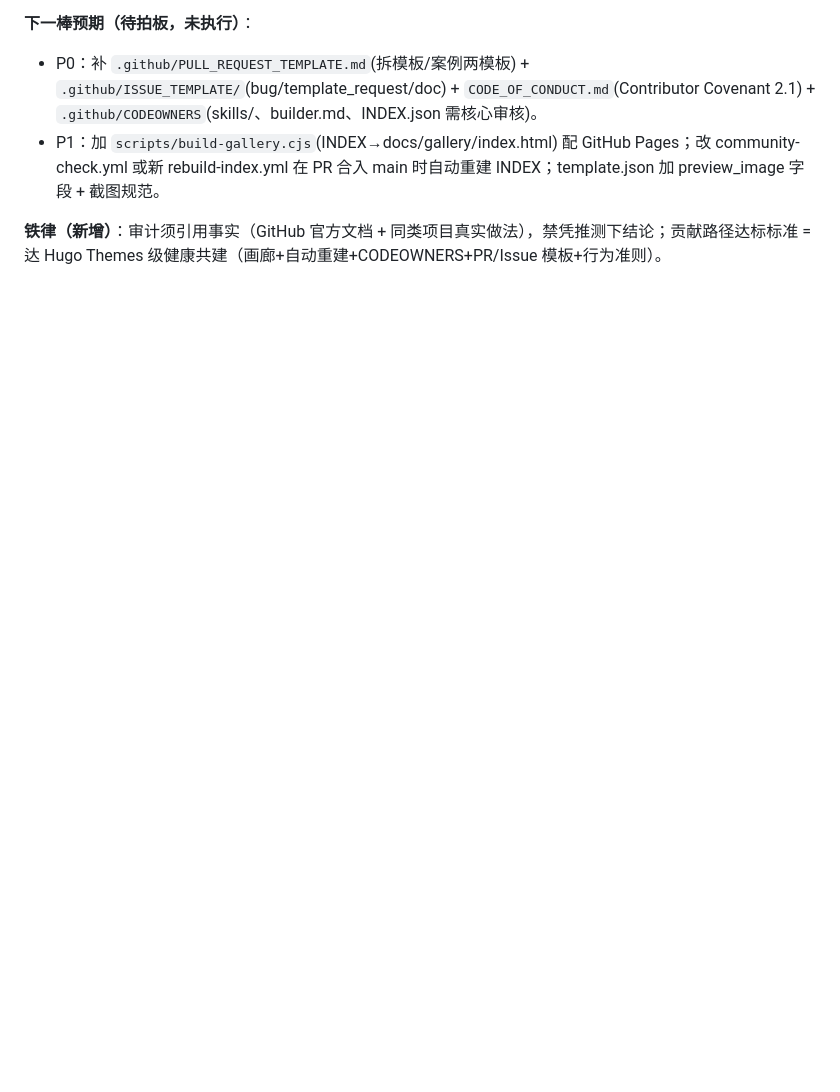
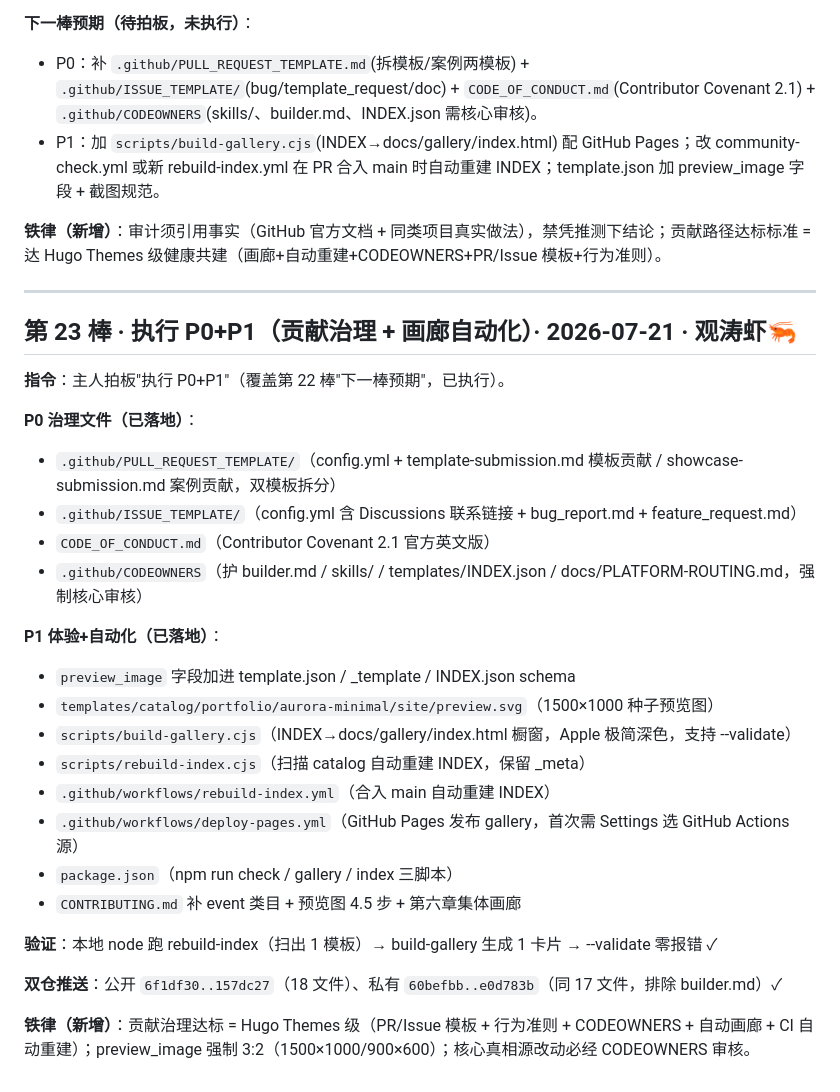
Before and after one commit to nexl-web-skills/nexl-web-skills, a Markdown page: HANDOFF.md, the part around the change. GitHub-like rendering; blank space fills up the shorter version.

Commit message:
docs: 补交第23棒 HANDOFF 接力记录（P0+P1 执行，此前遗漏提交）

```diff
--- a/HANDOFF.md
+++ b/HANDOFF.md
@@ -93,3 +93,31 @@
 - P1：加 `scripts/build-gallery.cjs`(INDEX→docs/gallery/index.html) 配 GitHub Pages；改 community-check.yml 或新 rebuild-index.yml 在 PR 合入 main 时自动重建 INDEX；template.json 加 preview_image 字段 + 截图规范。
 
 **铁律（新增）**：审计须引用事实（GitHub 官方文档 + 同类项目真实做法），禁凭推测下结论；贡献路径达标标准 = 达 Hugo Themes 级健康共建（画廊+自动重建+CODEOWNERS+PR/Issue 模板+行为准则）。
+
+---
+
+## 第 23 棒 · 执行 P0+P1（贡献治理 + 画廊自动化）· 2026-07-21 · 观涛虾🦐
+
+**指令**：主人拍板"执行 P0+P1"（覆盖第 22 棒"下一棒预期"，已执行）。
+
+**P0 治理文件（已落地）**：
+- `.github/PULL_REQUEST_TEMPLATE/`（config.yml + template-submission.md 模板贡献 / showcase-submission.md 案例贡献，双模板拆分）
+- `.github/ISSUE_TEMPLATE/`（config.yml 含 Discussions 联系链接 + bug_report.md + feature_request.md）
+- `CODE_OF_CONDUCT.md`（Contributor Covenant 2.1 官方英文版）
+- `.github/CODEOWNERS`（护 builder.md / skills/ / templates/INDEX.json / docs/PLATFORM-ROUTING.md，强制核心审核）
+
+**P1 体验+自动化（已落地）**：
+- `preview_image` 字段加进 template.json / _template / INDEX.json schema
+- `templates/catalog/portfolio/aurora-minimal/site/preview.svg`（1500×1000 种子预览图）
+- `scripts/build-gallery.cjs`（INDEX→docs/gallery/index.html 橱窗，Apple 极简深色，支持 --validate）
+- `scripts/rebuild-index.cjs`（扫描 catalog 自动重建 INDEX，保留 _meta）
+- `.github/workflows/rebuild-index.yml`（合入 main 自动重建 INDEX）
+- `.github/workflows/deploy-pages.yml`（GitHub Pages 发布 gallery，首次需 Settings 选 GitHub Actions 源）
+- `package.json`（npm run check / gallery / index 三脚本）
+- `CONTRIBUTING.md` 补 event 类目 + 预览图 4.5 步 + 第六章集体画廊
+
+**验证**：本地 node 跑 rebuild-index（扫出 1 模板）→ build-gallery 生成 1 卡片 → --validate 零报错 ✓
+
+**双仓推送**：公开 `6f1df30..157dc27`（18 文件）、私有 `60befbb..e0d783b`（同 17 文件，排除 builder.md）✓
+
+**铁律（新增）**：贡献治理达标 = Hugo Themes 级（PR/Issue 模板 + 行为准则 + CODEOWNERS + 自动画廊 + CI 自动重建）；preview_image 强制 3:2（1500×1000/900×600）；核心真相源改动必经 CODEOWNERS 审核。
```
